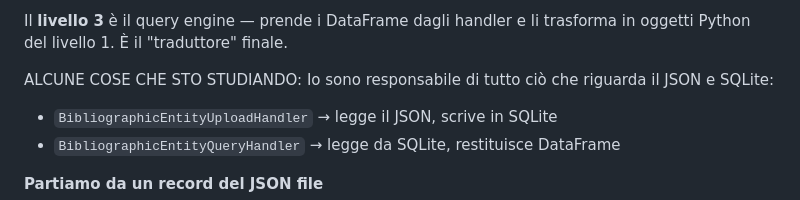
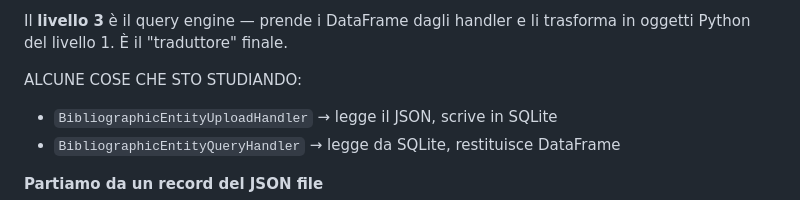
Before and after one commit to peroni-heibi-project/python_rangers_cmod, a Markdown page: README.md, the part around the change. GitHub-like rendering.

```diff
--- a/README.md
+++ b/README.md
@@ -13,7 +13,6 @@ Il **livello 2** sono gli handler — classi che parlano con i database. Si divi
 Il **livello 3** è il query engine — prende i DataFrame dagli handler e li trasforma in oggetti Python del livello 1. È il "traduttore" finale.
 
 ALCUNE COSE CHE STO STUDIANDO:
-Io sono responsabile di tutto ciò che riguarda il JSON e SQLite:
 
 - `BibliographicEntityUploadHandler` → legge il JSON, scrive in SQLite
 - `BibliographicEntityQueryHandler` → legge da SQLite, restituisce DataFrame
```
